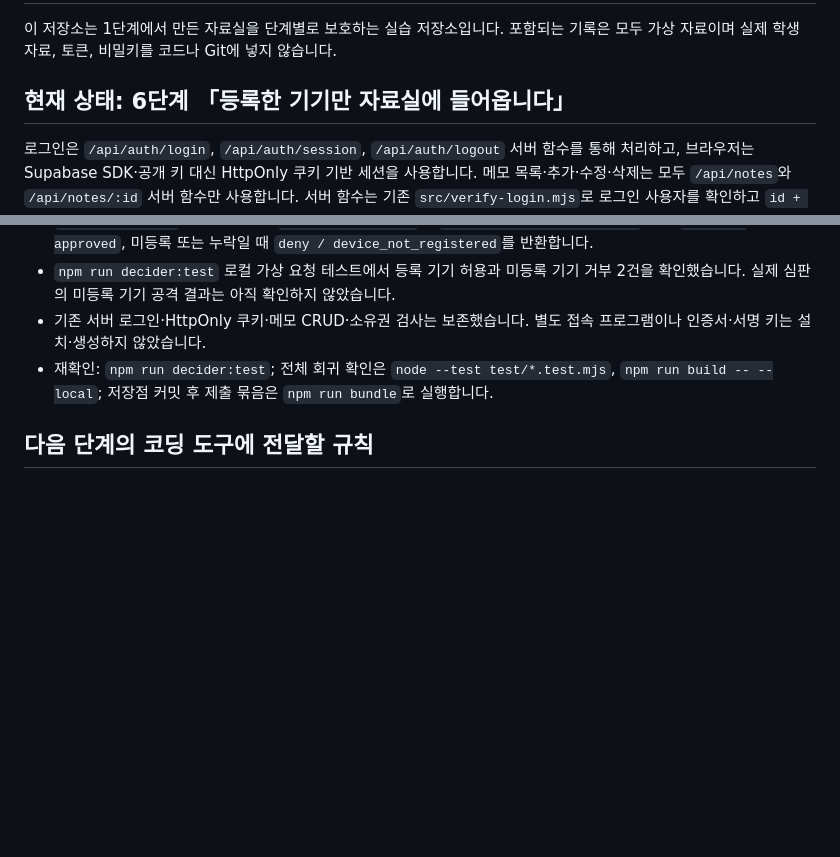
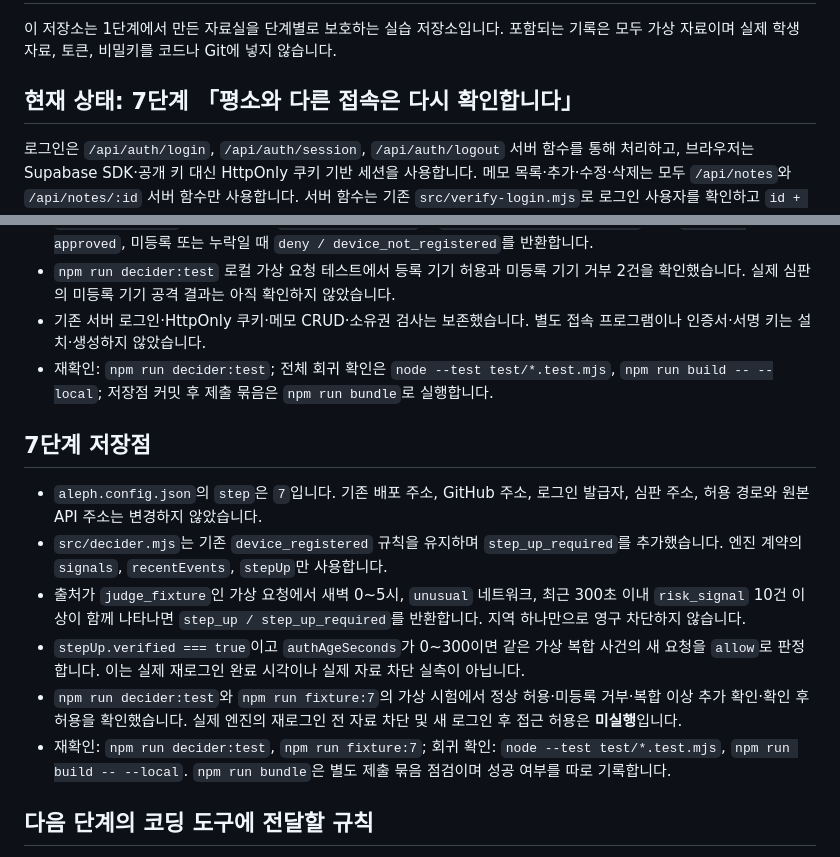
Before and after one commit to graypork/choi-bujang-secret-vault, a Markdown page: README.md, 2 parts joined by grey strips. GitHub-like rendering; blank space fills up the shorter version.

Commit message:
docs: 7단계 저장점

```diff
--- a/README.md
+++ b/README.md
@@ -2,7 +2,7 @@
 
 이 저장소는 1단계에서 만든 자료실을 단계별로 보호하는 실습 저장소입니다. 포함되는 기록은 모두 가상 자료이며 실제 학생 자료, 토큰, 비밀키를 코드나 Git에 넣지 않습니다.
 
-## 현재 상태: 6단계 「등록한 기기만 자료실에 들어옵니다」
+## 현재 상태: 7단계 「평소와 다른 접속은 다시 확인합니다」
 
 로그인은 `/api/auth/login`, `/api/auth/session`, `/api/auth/logout` 서버 함수를 통해 처리하고, 브라우저는 Supabase SDK·공개 키 대신 HttpOnly 쿠키 기반 세션을 사용합니다. 메모 목록·추가·수정·삭제는 모두 `/api/notes`와 `/api/notes/:id` 서버 함수만 사용합니다. 서버 함수는 기존 `src/verify-login.mjs`로 로그인 사용자를 확인하고 `id + owner_id` 소유권 검사를 유지하며, 서버 전용 Supabase 설정으로 `public.learning_notes`를 읽고 고칩니다. 브라우저의 `userId`·`role`이나 URL·본문의 `owner_id`는 신뢰하지 않습니다.
 
@@ -152,6 +152,15 @@ node --input-type=module -e "import {decide} from './src/decider.mjs'; const r=a
 - 기존 서버 로그인·HttpOnly 쿠키·메모 CRUD·소유권 검사는 보존했습니다. 별도 접속 프로그램이나 인증서·서명 키는 설치·생성하지 않았습니다.
 - 재확인: `npm run decider:test`; 전체 회귀 확인은 `node --test test/*.test.mjs`, `npm run build -- --local`; 저장점 커밋 후 제출 묶음은 `npm run bundle`로 실행합니다.
 
+## 7단계 저장점
+
+- `aleph.config.json`의 `step`은 `7`입니다. 기존 배포 주소, GitHub 주소, 로그인 발급자, 심판 주소, 허용 경로와 원본 API 주소는 변경하지 않았습니다.
+- `src/decider.mjs`는 기존 `device_registered` 규칙을 유지하며 `step_up_required`를 추가했습니다. 엔진 계약의 `signals`, `recentEvents`, `stepUp`만 사용합니다.
+- 출처가 `judge_fixture`인 가상 요청에서 새벽 0~5시, `unusual` 네트워크, 최근 300초 이내 `risk_signal` 10건 이상이 함께 나타나면 `step_up / step_up_required`를 반환합니다. 지역 하나만으로 영구 차단하지 않습니다.
+- `stepUp.verified === true`이고 `authAgeSeconds`가 0~300이면 같은 가상 복합 사건의 새 요청을 `allow`로 판정합니다. 이는 실제 재로그인 완료 시각이나 실제 자료 차단 실측이 아닙니다.
+- `npm run decider:test`와 `npm run fixture:7`의 가상 시험에서 정상 허용·미등록 거부·복합 이상 추가 확인·확인 후 허용을 확인했습니다. 실제 엔진의 재로그인 전 자료 차단 및 새 로그인 후 접근 허용은 **미실행**입니다.
+- 재확인: `npm run decider:test`, `npm run fixture:7`; 회귀 확인: `node --test test/*.test.mjs`, `npm run build -- --local`. `npm run bundle`은 별도 제출 묶음 점검이며 성공 여부를 따로 기록합니다.
+
 ## 다음 단계의 코딩 도구에 전달할 규칙
 
 [AGENTS.md](AGENTS.md)를 먼저 읽히고 한 번에 한 제작 단위만 요청하세요. 5단계의 서버 함수 집중 경로, 원본 API 주소 기록, 원본 테이블 직접 권한 회수와 A CRUD 확인은 완료됐습니다. 다음 작업은 6단계 원고와 계약에 맞춰 진행합니다. 비밀번호·토큰·서버 전용 키·실제 학생 기록을 코드, Git, 제출 묶음에 넣지 않습니다.
```
